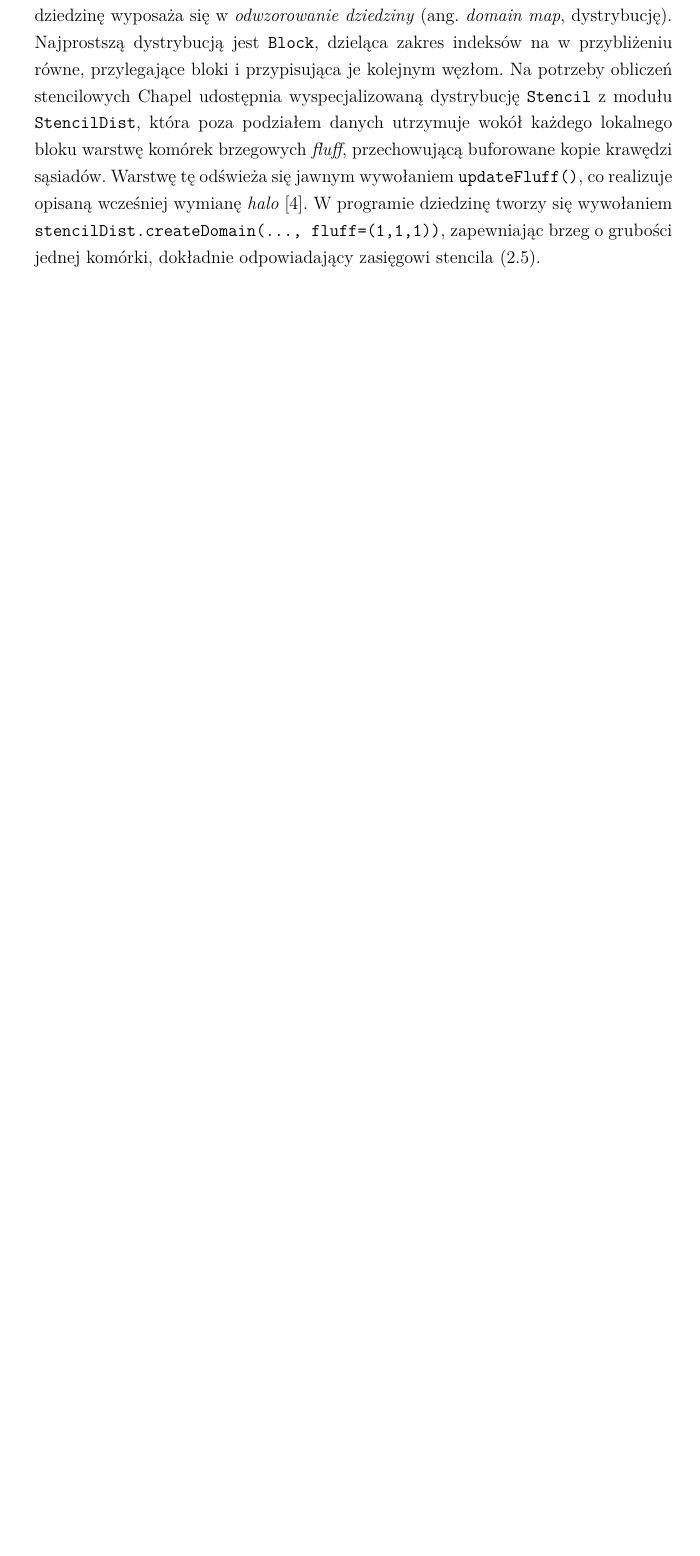
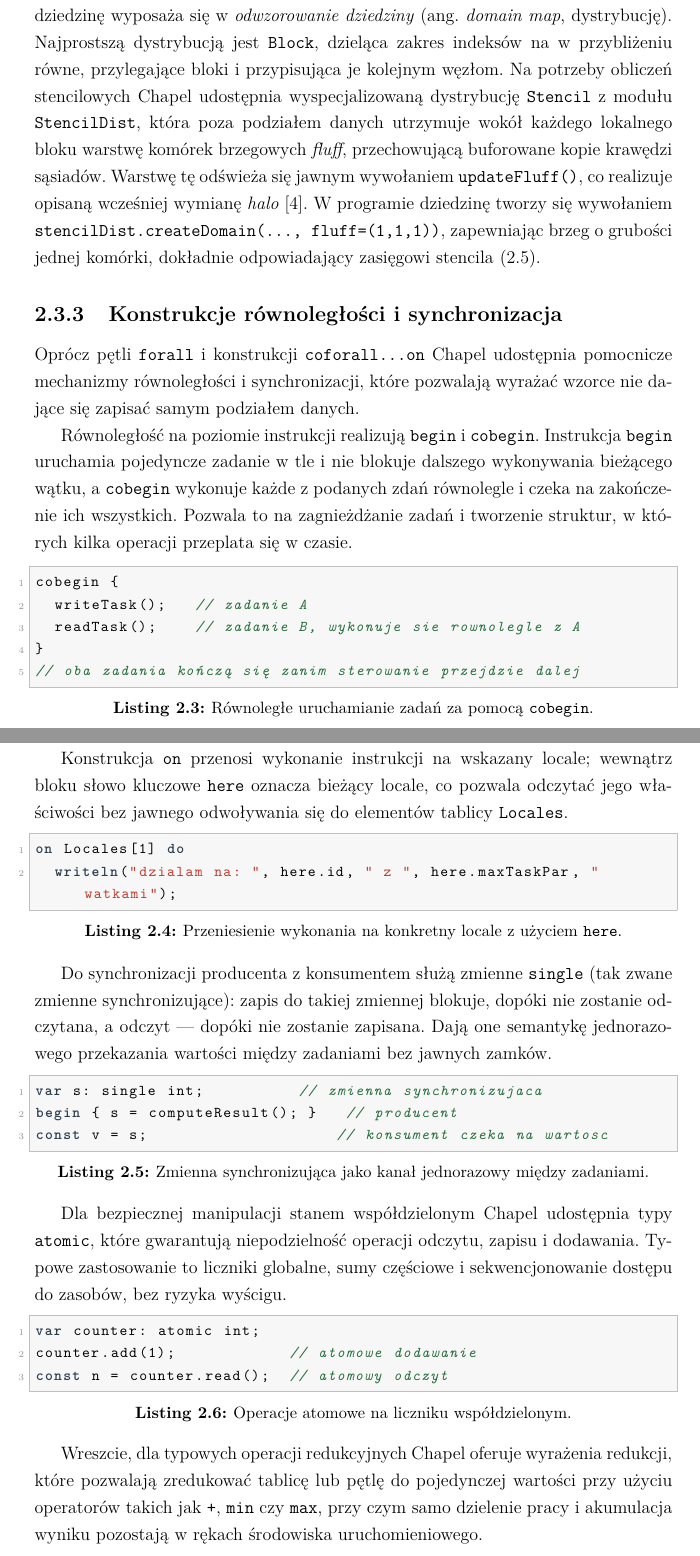
Before and after one commit to szymonorz/heat-diff, a LaTeX thesis (thesis/main.tex, which reads thesis/chapters/ch2_problem.tex): part of page 15 of 48 before the commit and two parts of pages 14 and 15 of 49 after it, the two joined at a grey line, cut so that both start at the same text, the shorter picture padded with empty space. Compiled offline with pdfLaTeX.

Commit message:
thesis 8

```diff
--- a/thesis/chapters/ch2_problem.tex
+++ b/thesis/chapters/ch2_problem.tex
@@ -459,6 +459,67 @@ zapewniając brzeg
 o~grubości jednej komórki, dokładnie odpowiadający zasięgowi
 stencila~\eqref{eq:update}.
 
+\subsection{Konstrukcje równoległości i synchronizacja}
+
+Oprócz pętli \texttt{forall} i~konstrukcji \texttt{coforall\ldots on} Chapel udostępnia
+pomocnicze mechanizmy równoległości i~synchronizacji, które pozwalają wyrażać wzorce
+nie dające się zapisać samym podziałem danych.
+
+Równoległość na poziomie instrukcji realizują \texttt{begin} i~\texttt{cobegin}.
+Instrukcja \texttt{begin} uruchamia pojedyncze zadanie w~tle i~nie blokuje dalszego
+wykonywania bieżącego wątku, a~\texttt{cobegin} wykonuje każde z~podanych zdań
+równolegle i~czeka na~zakończenie ich wszystkich. Pozwala to na~zagnieżdżanie
+zadań i~tworzenie struktur, w~których kilka operacji przeplata się w~czasie.
+
+\begin{lstlisting}[language=Chapel, caption={Równoległe uruchamianie zadań za pomocą \texttt{cobegin}.}, label={lst:cobegin}]
+cobegin {
+  writeTask();   // zadanie A
+  readTask();    // zadanie B, wykonuje sie rownolegle z A
+}
+// oba zadania kończą się zanim sterowanie przejdzie dalej
+\end{lstlisting}
+
+Konstrukcja \texttt{on} przenosi wykonanie instrukcji na~wskazany locale; wewnątrz
+bloku słowo kluczowe \texttt{here} oznacza bieżący locale, co pozwala odczytać jego
+właściwości bez jawnego odwoływania się do~elementów tablicy \texttt{Locales}.
+
+\begin{lstlisting}[language=Chapel, caption={Przeniesienie wykonania na~konkretny locale z~użyciem \texttt{here}.}, label={lst:on-here}]
+on Locales[1] do
+  writeln("dzialam na: ", here.id, " z ", here.maxTaskPar, " watkami");
+\end{lstlisting}
+
+Do synchronizacji producenta z~konsumentem służą zmienne \texttt{single} (tak zwane
+zmienne synchronizujące): zapis do~takiej zmiennej blokuje, dopóki nie zostanie
+odczytana, a~odczyt — dopóki nie zostanie zapisana. Dają one semantykę jednorazowego
+przekazania wartości między zadaniami bez jawnych zamków.
+
+\begin{lstlisting}[language=Chapel, caption={Zmienna synchronizująca jako kanał jednorazowy między zadaniami.}, label={lst:sync}]
+var s: single int;          // zmienna synchronizujaca
+begin { s = computeResult(); }   // producent
+const v = s;                    // konsument czeka na wartosc
+\end{lstlisting}
+
+Dla bezpiecznej manipulacji stanem współdzielonym Chapel udostępnia typy
+\texttt{atomic}, które gwarantują niepodzielność operacji odczytu, zapisu i~dodawania.
+Typowe zastosowanie to liczniki globalne, sumy częściowe i~sekwencjonowanie
+dostępu do zasobów, bez~ryzyka wyścigu.
+
+\begin{lstlisting}[language=Chapel, caption={Operacje atomowe na liczniku współdzielonym.}, label={lst:atomic}]
+var counter: atomic int;
+counter.add(1);            // atomowe dodawanie
+const n = counter.read();  // atomowy odczyt
+\end{lstlisting}
+
+Wreszcie, dla typowych operacji redukcyjnych Chapel oferuje wyrażenia
+redukcji, które pozwalają zredukować tablicę lub pętlę do~pojedynczej wartości
+przy użyciu operatorów takich jak \texttt{+}, \texttt{min} czy \texttt{max},
+przy czym samo dzielenie pracy i~akumulacja wyniku pozostają w~rękach środowiska
+uruchomieniowego.
+
+\begin{lstlisting}[language=Chapel, caption={Redukcja sumy z~pętli równoległej.}, label={lst:reduce}]
+var s = + reduce A;   // suma wszystkich elementow tablicy A
+\end{lstlisting}
+
 \subsection{Warstwa zadań qthreads oraz warstwa komunikacji GASNet}
 
 Wykonywanie zadań w~obrębie pojedynczego locale obsługuje scheduler
```
Also changed, not shown: thesis/chapters/ch1_wstep.tex (+4 -4 lines), thesis/main.pdf.
